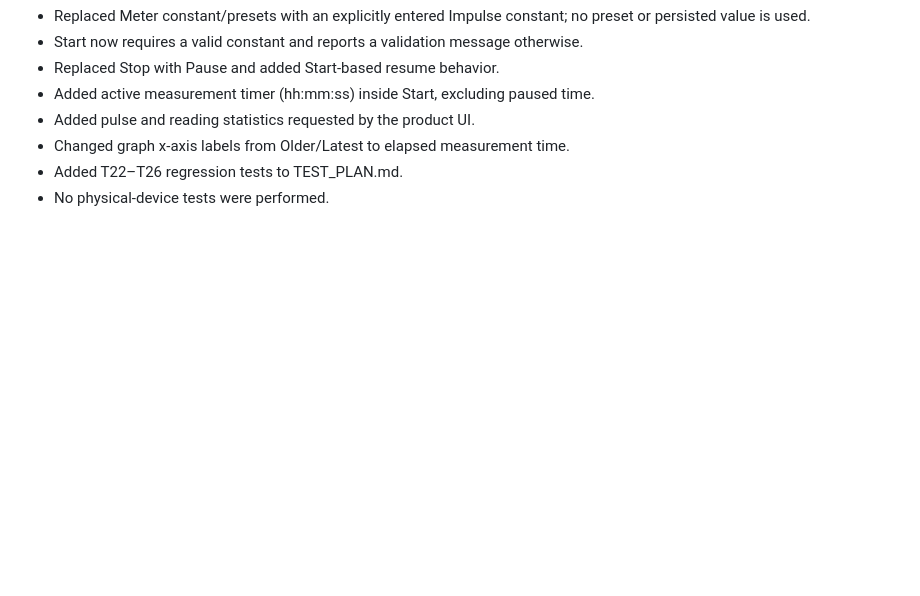
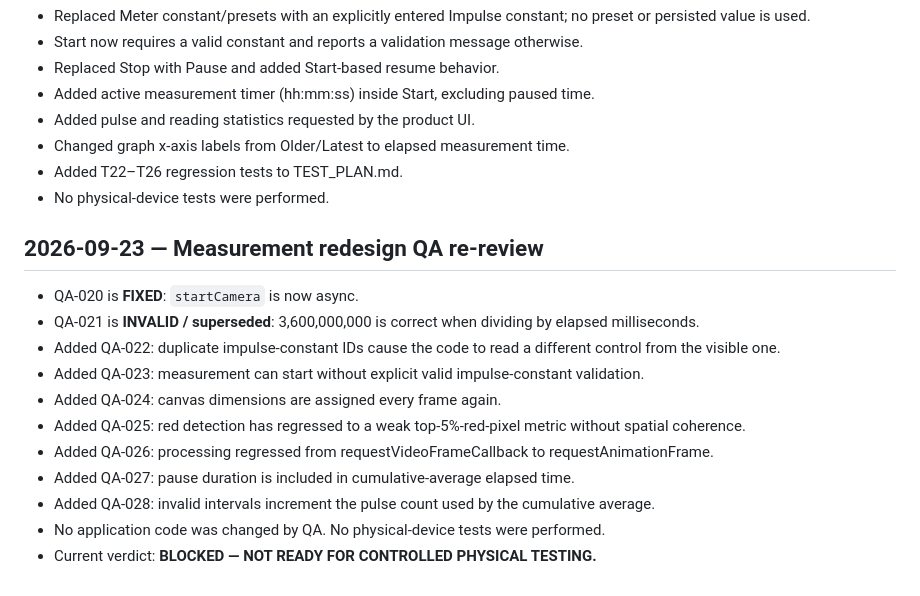
Before and after one commit to catatrifan/Meter-flash-detector, a Markdown page: qa/HISTORY.md, the part around the change. GitHub-like rendering; blank space fills up the shorter version.

Commit message:
Record measurement redesign QA findings

```diff
--- a/qa/HISTORY.md
+++ b/qa/HISTORY.md
@@ -105,3 +105,17 @@
 - Changed graph x-axis labels from Older/Latest to elapsed measurement time.
 - Added T22–T26 regression tests to TEST_PLAN.md.
 - No physical-device tests were performed.
+
+
+## 2026-09-23 — Measurement redesign QA re-review
+- QA-020 is **FIXED**: `startCamera` is now async.
+- QA-021 is **INVALID / superseded**: 3,600,000,000 is correct when dividing by elapsed milliseconds.
+- Added QA-022: duplicate impulse-constant IDs cause the code to read a different control from the visible one.
+- Added QA-023: measurement can start without explicit valid impulse-constant validation.
+- Added QA-024: canvas dimensions are assigned every frame again.
+- Added QA-025: red detection has regressed to a weak top-5%-red-pixel metric without spatial coherence.
+- Added QA-026: processing regressed from requestVideoFrameCallback to requestAnimationFrame.
+- Added QA-027: pause duration is included in cumulative-average elapsed time.
+- Added QA-028: invalid intervals increment the pulse count used by the cumulative average.
+- No application code was changed by QA. No physical-device tests were performed.
+- Current verdict: **BLOCKED — NOT READY FOR CONTROLLED PHYSICAL TESTING.**
```
